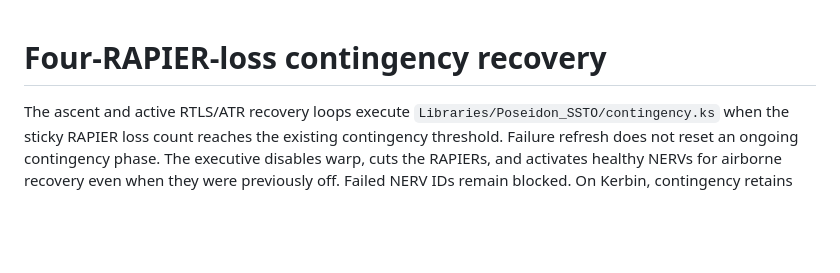
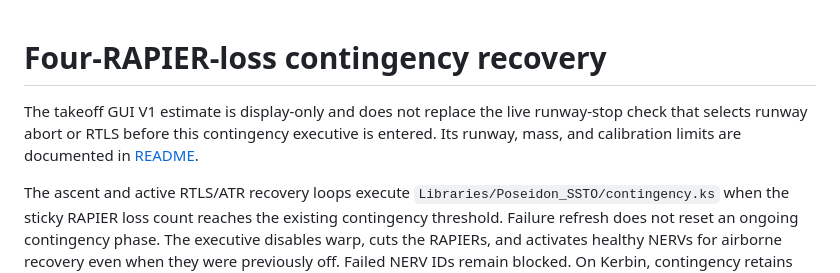
Before and after one commit to LionPapaya/POS-kos, a Markdown page: CONTINGENCY_RECOVERY.md, the part around the change. GitHub-like rendering; blank space fills up the shorter version.

```diff
--- a/CONTINGENCY_RECOVERY.md
+++ b/CONTINGENCY_RECOVERY.md
@@ -1,4 +1,6 @@
 # Four-RAPIER-loss contingency recovery
+
+The takeoff GUI V1 estimate is display-only and does not replace the live runway-stop check that selects runway abort or RTLS before this contingency executive is entered. Its runway, mass, and calibration limits are documented in [README](README.md#takeoff-gui-v1-estimate).
 
 The ascent and active RTLS/ATR recovery loops execute `Libraries/Poseidon_SSTO/contingency.ks` when the sticky RAPIER loss count reaches the existing contingency threshold. Failure refresh does not reset an ongoing contingency phase. The executive disables warp, cuts the RAPIERs, and activates healthy NERVs for airborne recovery even when they were previously off. Failed NERV IDs remain blocked. On Kerbin, contingency retains automatic control through failed plans and degraded approaches. It finishes after stopped ground contact (ground speed below 1 m/s), actual water contact, or a bound atmosphere-clear orbit; commanded and initial pilot throttle are zero at completion. Ground stop and committed ocean ditching shut down NERVs. This change adds no recovery support for other bodies; the existing unsupported-body guard remains.
 
```
Also changed, not shown: ASCENT_ABORTS.md (+2 -0 lines), README.md (+30 -7 lines).
